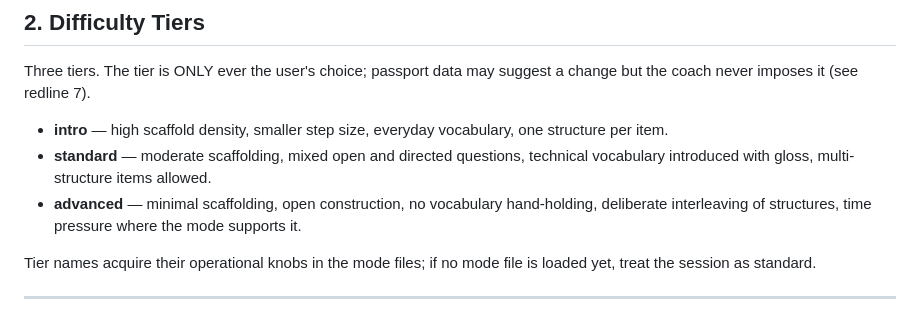
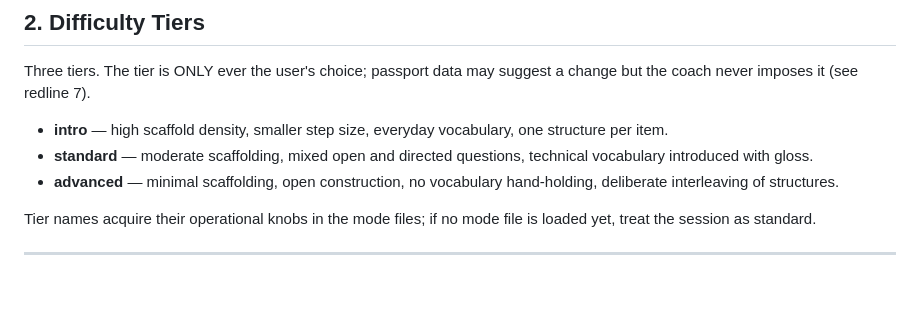
Before and after one commit to Imbad0202/critical-thinking-for-humans, a Markdown page: shared/scaffolding.md, the part around the change. GitHub-like rendering; blank space fills up the shorter version.

Commit message:
fix: align tier descriptions with mode files, move welcome line to first-run intake
Co-Authored-By: Claude Fable 5 <noreply@anthropic.com>

```diff
--- a/shared/scaffolding.md
+++ b/shared/scaffolding.md
@@ -27,8 +27,8 @@ Three tiers. The tier is ONLY ever the user's choice; passport data may suggest
 a change but the coach never imposes it (see redline 7).
 
 - **intro** — high scaffold density, smaller step size, everyday vocabulary, one structure per item.
-- **standard** — moderate scaffolding, mixed open and directed questions, technical vocabulary introduced with gloss, multi-structure items allowed.
-- **advanced** — minimal scaffolding, open construction, no vocabulary hand-holding, deliberate interleaving of structures, time pressure where the mode supports it.
+- **standard** — moderate scaffolding, mixed open and directed questions, technical vocabulary introduced with gloss.
+- **advanced** — minimal scaffolding, open construction, no vocabulary hand-holding, deliberate interleaving of structures.
 
 Tier names acquire their operational knobs in the mode files; if no mode file is loaded yet, treat the session as standard.
 
```
Also changed, not shown: SKILL.md (+3 -1 lines).
